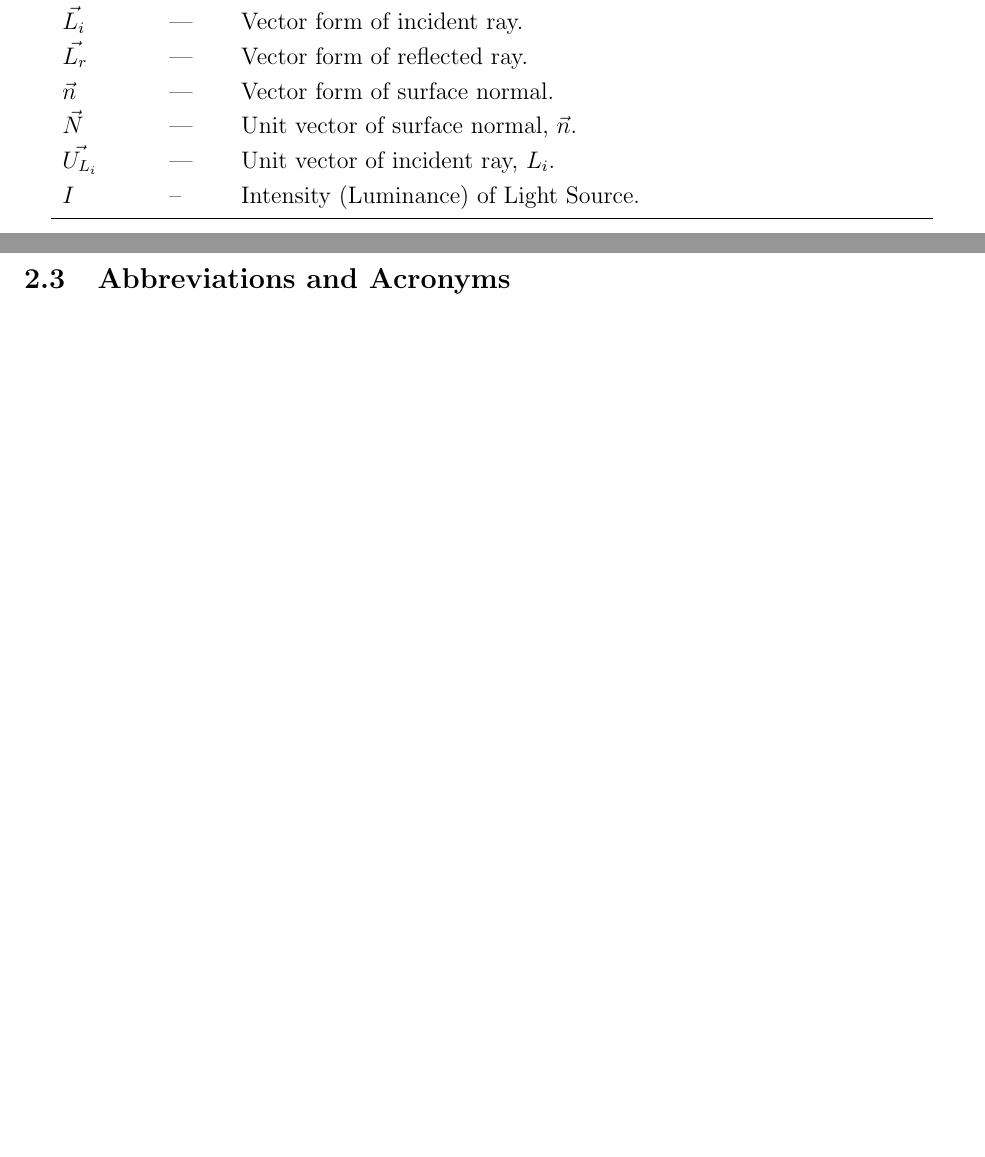
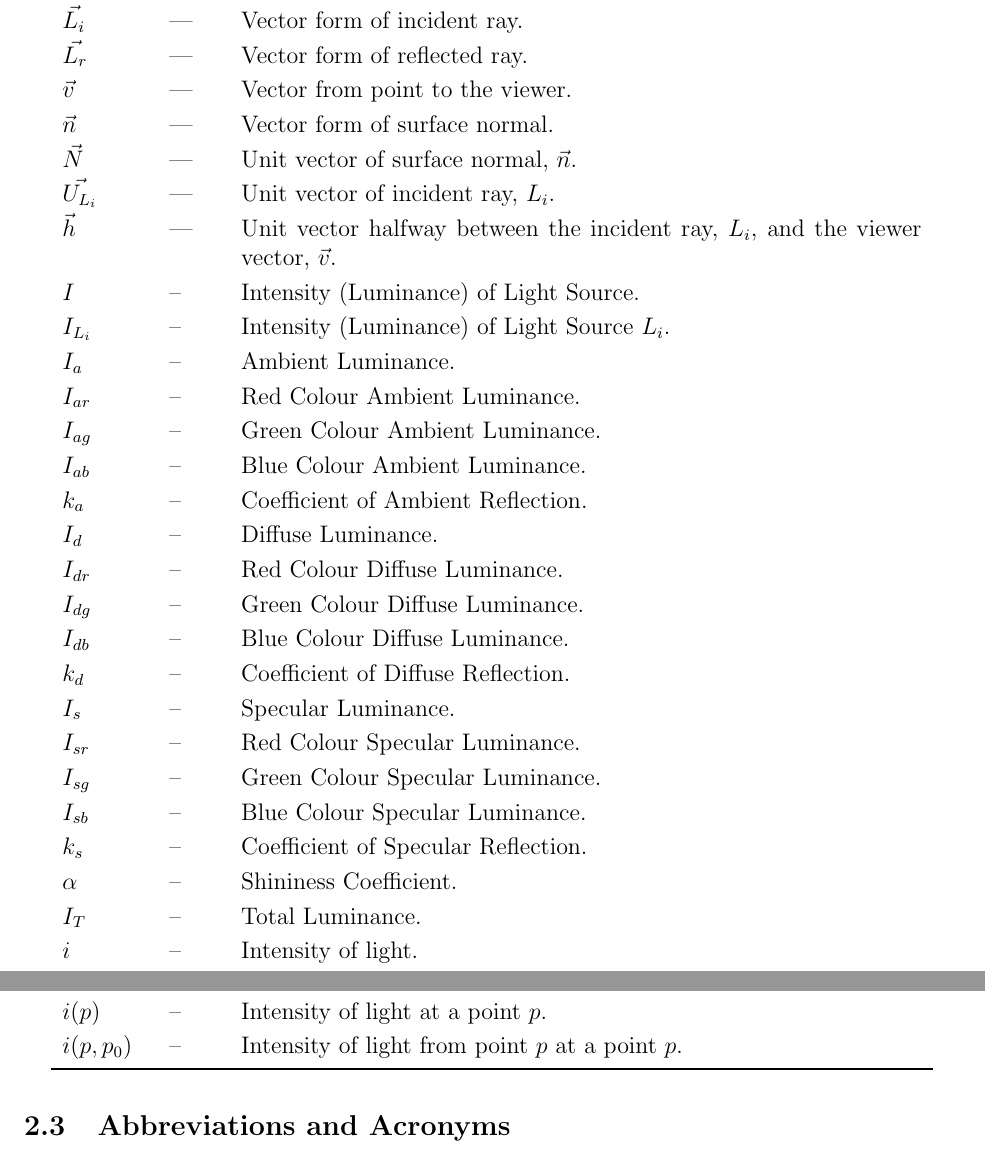
Before and after one commit to sorainsm/library-of-lighting-models, a LaTeX document (Commonality-Analysis/CA.tex): two parts of pages 3 and 4 of 29 before the commit and two parts of pages 4 and 5 of 30 after it, joined at a grey line, cut so that both start at the same text, the shorter picture padded with empty space. Compiled offline with pdfLaTeX.

Commit message:
Added all missing symbols to the table of symbols.

```diff
--- a/Commonality-Analysis/CA.tex
+++ b/Commonality-Analysis/CA.tex
@@ -177,6 +211,10 @@ $n_{i}$ & --- & Refractive index of i-th material.
+$Q_{i}$ & --- & $i$th dimension of Vector $Q$.
+\\
 $\vec{L_{i}}$ & --- & Vector form of incident ray.
 \\
 $\vec{L_{r}}$ & --- & Vector form of reflected ray.
+\\
+$\vec{v}$ & --- & Vector from point to the viewer.
 \\
 $\vec{n}$ & --- & Vector form of surface normal.
 \\
@@ -184,8 +222,53 @@ $\vec{N}$ & --- & Unit vector of surface normal, $\vec{n}$.
 \\
 $\vec{U_{L_{i}}}$ & --- & Unit vector of incident ray, $L_{i}$.
 \\
-$I$ & -- & Intensity (Luminance) of Light Source. \\
-
+$\vec{h}$ & --- & Unit vector halfway between the incident ray, $L_{i}$, and
+the viewer vector, $\vec{v}$.
+\\
+$I$ & -- & Intensity (Luminance) of Light Source.
+\\
+$I_{L_{i}}$ & -- & Intensity (Luminance) of Light Source $L_{i}$.
+\\
+$I_{a}$ & -- & Ambient Luminance.
+\\
+$I_{ar}$ & -- & Red Colour Ambient Luminance.
+\\
+$I_{ag}$ & -- & Green Colour Ambient Luminance.
+\\
+$I_{ab}$ & -- & Blue Colour Ambient Luminance.
+\\
+$k_{a}$ & -- & Coefficient of Ambient Reflection.
+\\
+$I_{d}$ & -- & Diffuse Luminance.
+\\
+$I_{dr}$ & -- & Red Colour Diffuse Luminance.
+\\
+$I_{dg}$ & -- & Green Colour Diffuse Luminance.
+\\
+$I_{db}$ & -- & Blue Colour Diffuse Luminance.
+\\
+$k_{d}$ & -- & Coefficient of Diffuse Reflection.
+\\
+$I_{s}$ & -- & Specular Luminance.
+\\
+$I_{sr}$ & -- & Red Colour Specular Luminance.
+\\
+$I_{sg}$ & -- & Green Colour Specular Luminance.
+\\
+$I_{sb}$ & -- & Blue Colour Specular Luminance.
+\\
+$k_{s}$ & -- & Coefficient of Specular Reflection.
+\\
+$\alpha$ & -- & Shininess Coefficient.
+\\
+$I_{T}$ & -- & Total Luminance.
+\\
+$i$ & -- & Intensity of light.
+\\
+$i(p)$ & -- & Intensity of light at a point $p$.
+\\
+$i(p, p_{0})$ & -- & Intensity of light from point $p$ at a point $p$.
+\\
 \bottomrule
 \end{longtable*}
 %\plt{Use your problems actual symbols.  The si package is a good idea to use
```
Also changed, not shown: Commonality-Analysis/CA.pdf, Commonality-Analysis/CA.tex (53 more changed lines).
